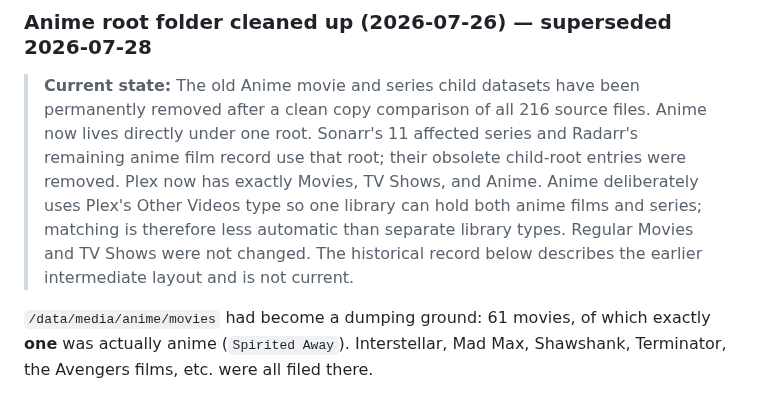
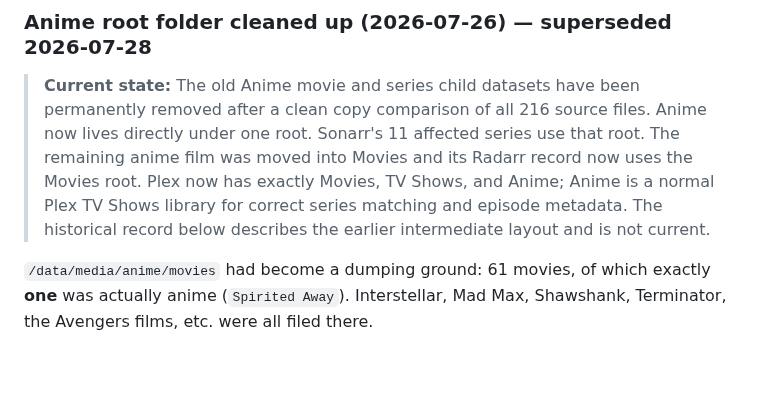
Before and after one commit to welldonestreams/welldonestreams, a Markdown page: HOMELAB-HANDOFF.md, the part around the change. Drawn GitHub-style; blank space fills up the shorter version.

Commit message:
Correct Anime Plex library type

```diff
--- a/HOMELAB-HANDOFF.md
+++ b/HOMELAB-HANDOFF.md
@@ -363,12 +363,11 @@ only list them as deletable once Radarr has grabbed real releases.
 
 > **Current state:** The old Anime movie and series child datasets have been
 > permanently removed after a clean copy comparison of all 216 source files.
-> Anime now lives directly under one root. Sonarr's 11 affected series and
-> Radarr's remaining anime film record use that root; their obsolete child-root
-> entries were removed. Plex now has exactly Movies, TV Shows, and Anime. Anime
-> deliberately uses Plex's Other Videos type so one library can hold both anime
-> films and series; matching is therefore less automatic than separate library
-> types. Regular Movies and TV Shows were not changed. The historical record
+> Anime now lives directly under one root. Sonarr's 11 affected series use that
+> root. The remaining anime film was moved into Movies and its
+> Radarr record now uses the Movies root. Plex now has exactly Movies, TV Shows,
+> and Anime; Anime is a normal Plex TV Shows library for correct series matching
+> and episode metadata. The historical record
 > below describes the earlier intermediate layout and is not current.
 
 `/data/media/anime/movies` had become a dumping ground: 61 movies, of which
```
Also changed, not shown: HOMELAB-GAMEPLAN.md (+3 -3 lines), WORKLOG.md (+8 -8 lines).
